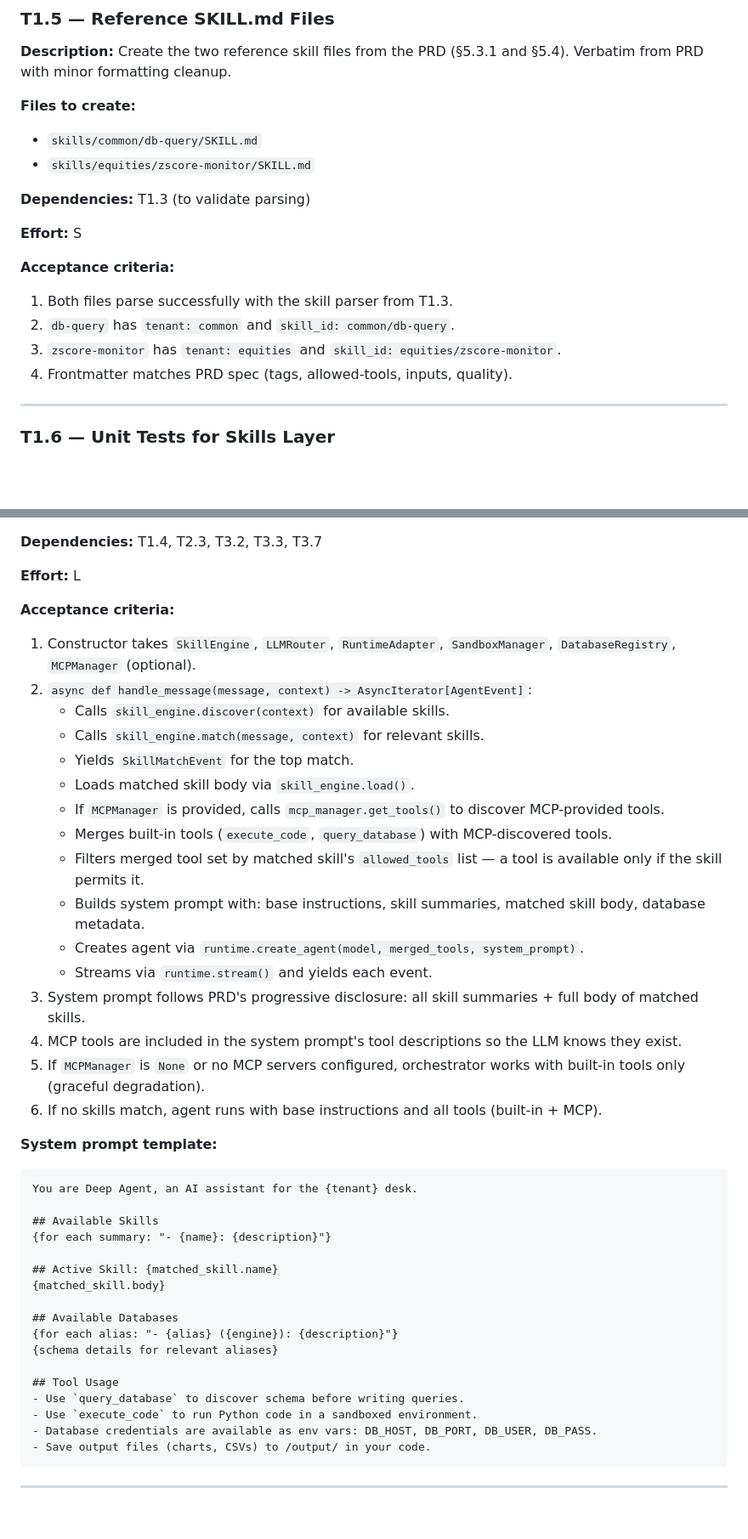
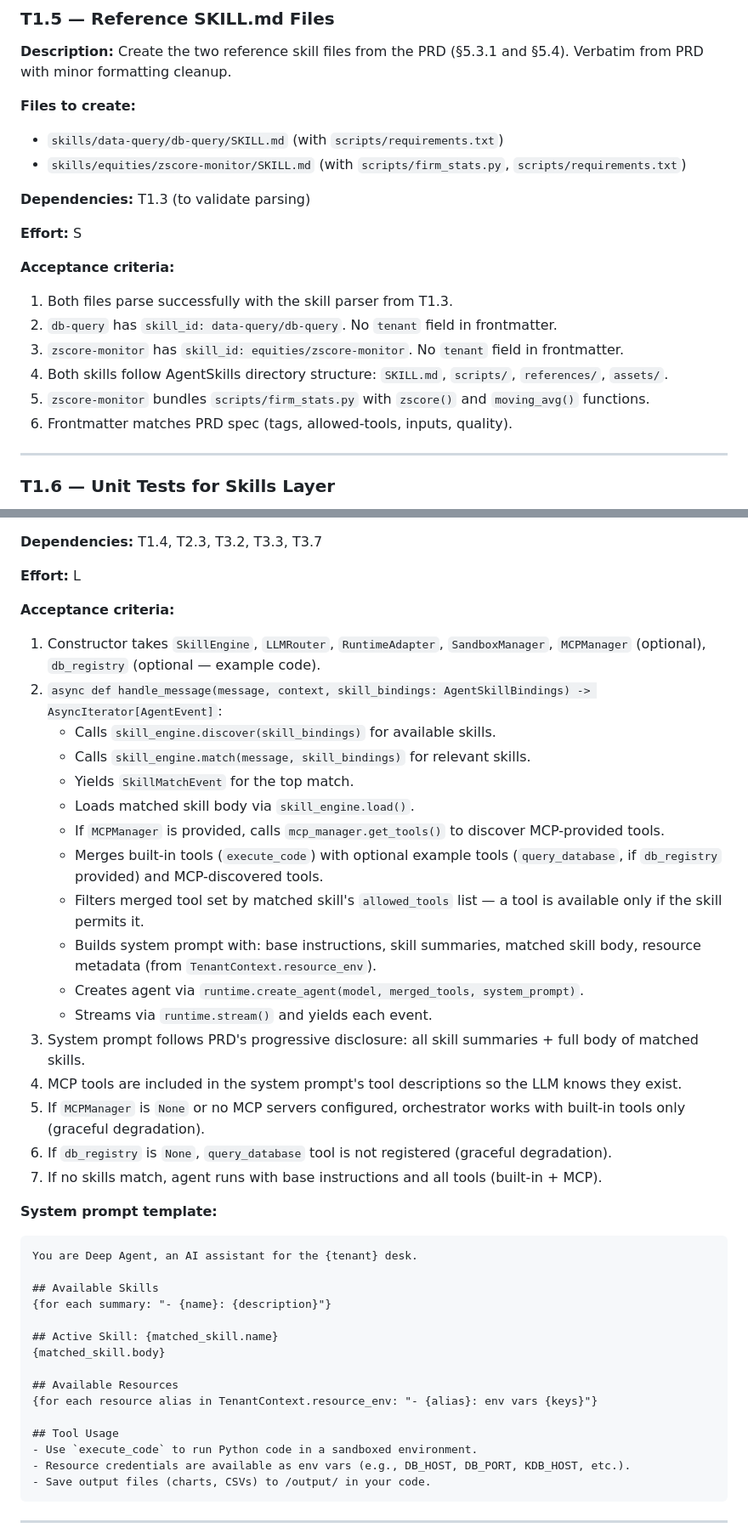
Before and after one commit to rocky-g10/deep-agent, a Markdown page: docs/IMPLEMENTATION_PLAN.md, 2 parts joined by grey strips. Shown at 85% size. Rendered like a GitHub page; blank space fills up the shorter version.

````diff
--- a/docs/IMPLEMENTATION_PLAN.md
+++ b/docs/IMPLEMENTATION_PLAN.md
@@ -395,8 +408,8 @@ Where `query_tokens` = set of lowercase words from the query. Sufficient for Pha
 **Description:** Create the two reference skill files from the PRD (§5.3.1 and §5.4). Verbatim from PRD with minor formatting cleanup.
 
 **Files to create:**
-- `skills/common/db-query/SKILL.md`
-- `skills/equities/zscore-monitor/SKILL.md`
+- `skills/data-query/db-query/SKILL.md` (with `scripts/requirements.txt`)
+- `skills/equities/zscore-monitor/SKILL.md` (with `scripts/firm_stats.py`, `scripts/requirements.txt`)
 
 **Dependencies:** T1.3 (to validate parsing)
 
@@ -404,9 +417,11 @@ Where `query_tokens` = set of lowercase words from the query. Sufficient for Pha
 
 **Acceptance criteria:**
 1. Both files parse successfully with the skill parser from T1.3.
-2. `db-query` has `tenant: common` and `skill_id: common/db-query`.
-3. `zscore-monitor` has `tenant: equities` and `skill_id: equities/zscore-monitor`.
-4. Frontmatter matches PRD spec (tags, allowed-tools, inputs, quality).
+2. `db-query` has `skill_id: data-query/db-query`. No `tenant` field in frontmatter.
+3. `zscore-monitor` has `skill_id: equities/zscore-monitor`. No `tenant` field in frontmatter.
+4. Both skills follow AgentSkills directory structure: `SKILL.md`, `scripts/`, `references/`, `assets/`.
+5. `zscore-monitor` bundles `scripts/firm_stats.py` with `zscore()` and `moving_avg()` functions.
+6. Frontmatter matches PRD spec (tags, allowed-tools, inputs, quality).
 
 ---
 
@@ -679,22 +696,23 @@ class LangGraphAdapter:
 **Effort:** L
 
 **Acceptance criteria:**
-1. Constructor takes `SkillEngine`, `LLMRouter`, `RuntimeAdapter`, `SandboxManager`, `DatabaseRegistry`, `MCPManager` (optional).
-2. `async def handle_message(message, context) -> AsyncIterator[AgentEvent]`:
-   - Calls `skill_engine.discover(context)` for available skills.
-   - Calls `skill_engine.match(message, context)` for relevant skills.
+1. Constructor takes `SkillEngine`, `LLMRouter`, `RuntimeAdapter`, `SandboxManager`, `MCPManager` (optional), `db_registry` (optional — example code).
+2. `async def handle_message(message, context, skill_bindings: AgentSkillBindings) -> AsyncIterator[AgentEvent]`:
+   - Calls `skill_engine.discover(skill_bindings)` for available skills.
+   - Calls `skill_engine.match(message, skill_bindings)` for relevant skills.
    - Yields `SkillMatchEvent` for the top match.
    - Loads matched skill body via `skill_engine.load()`.
    - If `MCPManager` is provided, calls `mcp_manager.get_tools()` to discover MCP-provided tools.
-   - Merges built-in tools (`execute_code`, `query_database`) with MCP-discovered tools.
+   - Merges built-in tools (`execute_code`) with optional example tools (`query_database`, if `db_registry` provided) and MCP-discovered tools.
    - Filters merged tool set by matched skill's `allowed_tools` list — a tool is available only if the skill permits it.
-   - Builds system prompt with: base instructions, skill summaries, matched skill body, database metadata.
+   - Builds system prompt with: base instructions, skill summaries, matched skill body, resource metadata (from `TenantContext.resource_env`).
    - Creates agent via `runtime.create_agent(model, merged_tools, system_prompt)`.
    - Streams via `runtime.stream()` and yields each event.
 3. System prompt follows PRD's progressive disclosure: all skill summaries + full body of matched skills.
 4. MCP tools are included in the system prompt's tool descriptions so the LLM knows they exist.
 5. If `MCPManager` is `None` or no MCP servers configured, orchestrator works with built-in tools only (graceful degradation).
-6. If no skills match, agent runs with base instructions and all tools (built-in + MCP).
+6. If `db_registry` is `None`, `query_database` tool is not registered (graceful degradation).
+7. If no skills match, agent runs with base instructions and all tools (built-in + MCP).
 
 **System prompt template:**
 ```
@@ -706,14 +724,12 @@ You are Deep Agent, an AI assistant for the {tenant} desk.
 ## Active Skill: {matched_skill.name}
 {matched_skill.body}
 
-## Available Databases
-{for each alias: "- {alias} ({engine}): {description}"}
-{schema details for relevant aliases}
+## Available Resources
+{for each resource alias in TenantContext.resource_env: "- {alias}: env vars {keys}"}
 
 ## Tool Usage
-- Use `query_database` to discover schema before writing queries.
 - Use `execute_code` to run Python code in a sandboxed environment.
-- Database credentials are available as env vars: DB_HOST, DB_PORT, DB_USER, DB_PASS.
+- Resource credentials are available as env vars (e.g., DB_HOST, DB_PORT, KDB_HOST, etc.).
 - Save output files (charts, CSVs) to /output/ in your code.
 ```
 
````
Also changed, not shown: other parts of docs/IMPLEMENTATION_PLAN.md (+102 -85 lines), REFACTOR_SPEC.md (added, +53 -0 lines), docs/REFACTOR_PLAN.md (added, +426 -0 lines).
